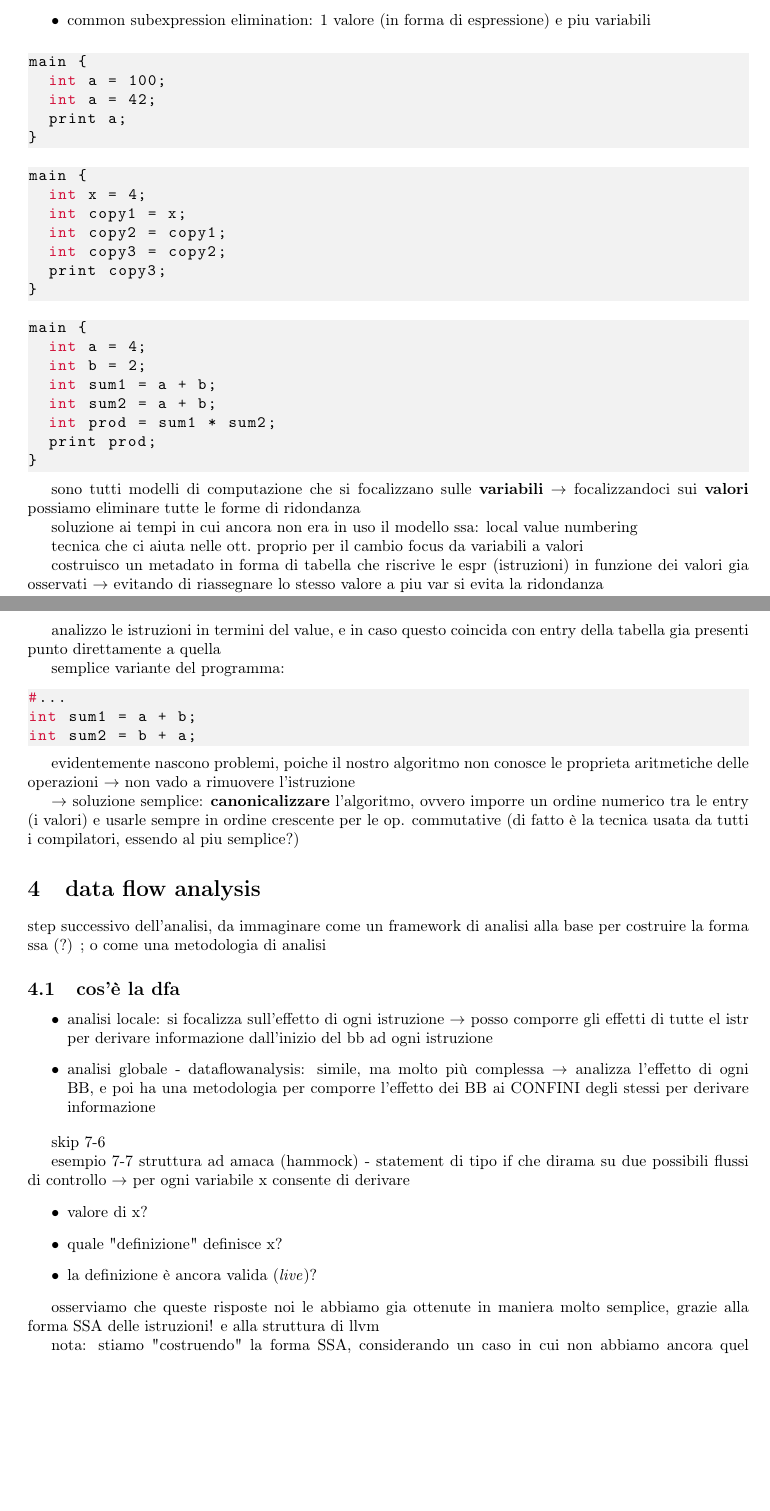
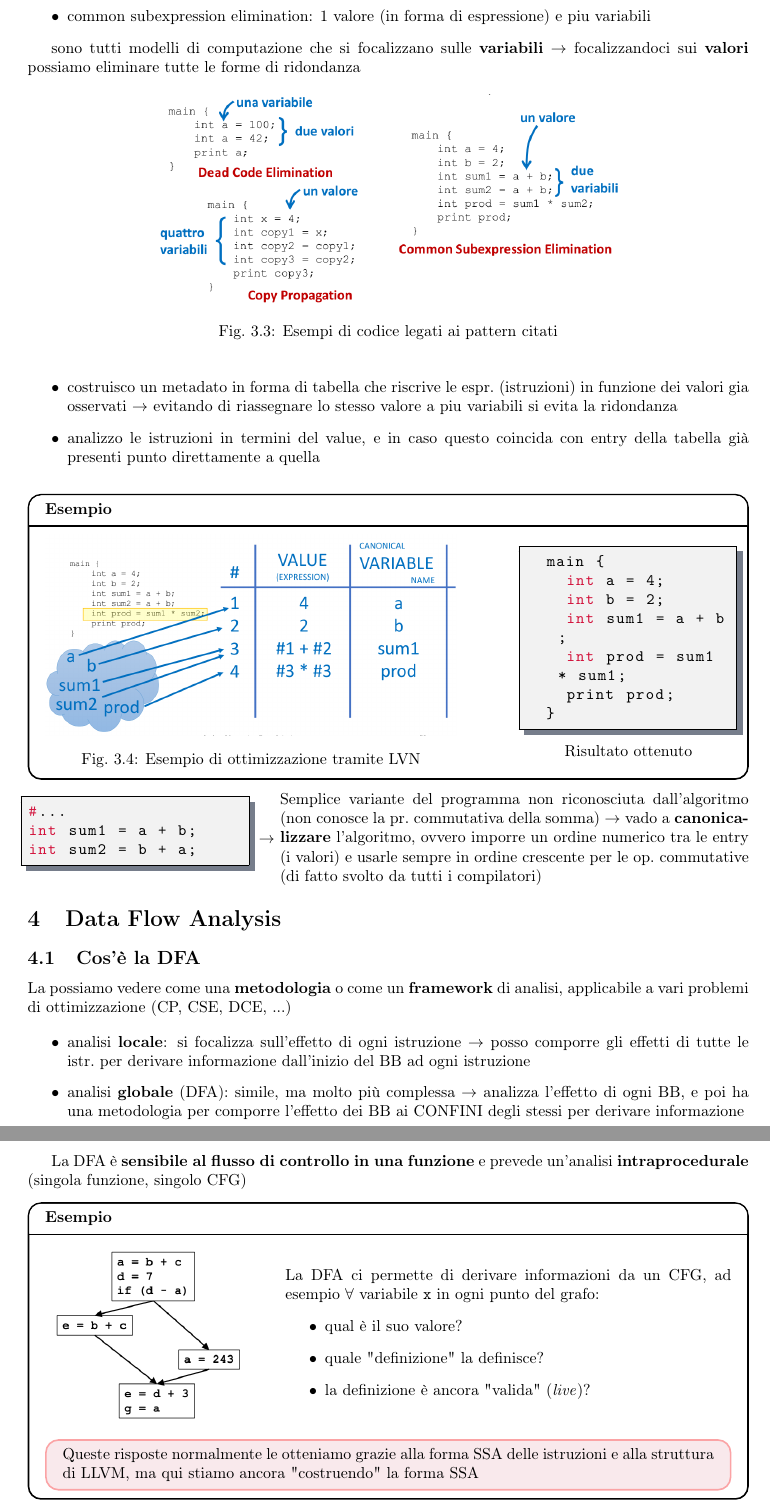
Before and after one commit to Hoolywear/III-ANNO-UniMoRE, a LaTeX document (COMPILATORI/marongiu/appunti_tex/appunti_comp_due_teoria.tex): two parts of pages 12 and 13 of 20 before the commit and two parts of pages 13 and 14 of 20 after it, joined at a grey line, cut so that both start at the same text, the shorter picture padded with empty space. The pictures show the PDF file COMPILATORI/marongiu/appunti_tex/appunti_comp_due_teoria.pdf that the author committed with the source.

Commit message:
update appunti compi 2

```diff
--- a/COMPILATORI/marongiu/appunti_tex/appunti_comp_due_teoria.tex
+++ b/COMPILATORI/marongiu/appunti_tex/appunti_comp_due_teoria.tex
@@ -711,5 +733,3 @@ osserviamo 3 pattern che forniscono opportunit\`a di eliminazione di codice rido
   \item common subexpression elimination: 1 valore (in forma di espressione) e piu variabili
 \end{itemize}
 
-\begin{lstlisting}
-main {
@@ -720,25 +737,33 @@ main {
 
-\begin{lstlisting}
-main {
-  int x = 4;
-  int copy1 = x;
-  int copy2 = copy1;
-  int copy3 = copy2;
-  print copy3;
-}\end{lstlisting}
+\begin{figure}[h]
+  \centering
+  \includegraphics[width=.65\textwidth]{lvn_2.png}
+  \caption{Esempi di codice legati ai pattern citati}
+\end{figure}
 
+\begin{itemize}
+	\item costruisco un metadato in forma di tabella che riscrive le espr.~(istruzioni) in funzione dei valori gia osservati $\rightarrow$ evitando di riassegnare lo stesso valore a piu variabili si evita la ridondanza
+	\item analizzo le istruzioni in termini del value, e in caso questo coincida con entry della tabella gi\`a presenti punto direttamente a quella
+\end{itemize}
+
+\begin{example}
+	\noindent\begin{minipage}[c]{.6\textwidth}
+		\includegraphics[width=\textwidth]{lvn_3.png}
+		\captionof{figure}{Esempio di ottimizzazione tramite LVN}
+	\end{minipage}\hfill
+	\begin{minipage}[c]{.3\textwidth}
+		\centering
 		\begin{lstlisting}
 	main {
 		int a = 4;
 		int b = 2;
 		int sum1 = a + b;
-  int sum2 = a + b;
-  int prod = sum1 * sum2;
+		int prod = sum1 * sum1;
 		print prod;
 	}\end{lstlisting}
 
-sono tutti modelli di computazione che si focalizzano sulle \textbf{variabili} $\rightarrow$ focalizzandoci sui \textbf{valori} possiamo eliminare tutte le forme di ridondanza
+	Risultato ottenuto
+\end{minipage}
+\end{example}
 
-soluzione ai tempi in cui ancora non era in uso il modello ssa: local value numbering
 
-tecnica che ci aiuta nelle ott.~proprio per il cambio focus da variabili a valori
@@ -752,28 +770,40 @@ analizzo le istruzioni in termini del value, e in caso questo coincida con entry
-semplice variante del programma:
+\noindent\begin{minipage}[c]{.3\textwidth}
 \begin{lstlisting}
 #...
 int sum1 = a + b;
 int sum2 = b + a;\end{lstlisting}
+\end{minipage}\hfill $\rightarrow$
+\begin{minipage}[c]{.65\textwidth}
+Semplice variante del programma non riconosciuta dall'algoritmo (non conosce la pr.~commutativa della somma) $\rightarrow$ vado a \textbf{canonicalizzare} l'algoritmo, ovvero imporre un ordine numerico tra le entry (i valori) e usarle sempre in ordine crescente per le op.~commutative (di fatto svolto da tutti i compilatori)
+\end{minipage}
 
-evidentemente nascono problemi, poiche il nostro algoritmo non conosce le proprieta aritmetiche delle operazioni $\rightarrow$ non vado a rimuovere l'istruzione
+\section{Data Flow Analysis}
 
-$\rightarrow$ soluzione semplice: \textbf{canonicalizzare} l'algoritmo, ovvero imporre un ordine numerico tra le entry (i valori) e usarle sempre in ordine crescente per le op. commutative (di fatto \`e la tecnica usata da tutti i compilatori, essendo al piu semplice?)
+\subsection{Cos'\`e la DFA}
 
-\section{data flow analysis}
-
-step successivo dell'analisi, da immaginare come un framework di analisi alla base per costruire la forma ssa (?) ; o come una metodologia di analisi
-
-\subsection{cos'\`e la dfa}
+La possiamo vedere come una \textbf{metodologia} o come un \textbf{framework} di analisi, applicabile a vari problemi di ottimizzazione (CP, CSE, DCE, ...)
 
 \begin{itemize}
-  \item analisi locale: si focalizza sull'effetto di ogni istruzione $\rightarrow$ posso comporre gli effetti di tutte el istr per derivare informazione dall'inizio del bb ad ogni istruzione
-  \item analisi globale - dataflowanalysis: simile, ma molto pi\`u complessa $\rightarrow$ analizza l'effetto di ogni BB, e poi ha una metodologia per comporre l'effetto dei BB ai CONFINI degli stessi per derivare informazione
+  \item analisi \textbf{locale}: si focalizza sull'effetto di ogni istruzione $\rightarrow$ posso comporre gli effetti di tutte le istr.~per derivare informazione dall'inizio del BB ad ogni istruzione
+  \item analisi \textbf{globale} (DFA): simile, ma molto pi\`u complessa $\rightarrow$ analizza l'effetto di ogni BB, e poi ha una metodologia per comporre l'effetto dei BB ai CONFINI degli stessi per derivare informazione
 \end{itemize}
 
-skip 7-6
+La DFA \`e \textbf{sensibile al flusso di controllo in una funzione} e prevede un'analisi \textbf{intraprocedurale} (singola funzione, singolo CFG)
 
-esempio 7-7 struttura ad amaca (hammock) - statement di tipo if che dirama su due possibili flussi di controllo $\rightarrow$ per ogni variabile x consente di derivare
+\begin{example}
+	\noindent\begin{minipage}[c]{.3\textwidth}
+		\includegraphics[width=\textwidth]{dfa_1.png}
+	\end{minipage}\hfill
+	\begin{minipage}[c]{.65\textwidth}
+		La DFA ci permette di derivare informazioni da un CFG, ad esempio $\forall$ variabile \lstinline|x| in ogni punto del grafo:
 		\begin{itemize}
-  \item valore di x?
-  \item quale "definizione" definisce x?
-  \item la definizione \`e ancora valida (\textit{live})?
+			\item qual \`e il suo valore?
+			\item quale "definizione" la definisce?
+			\item la definizione \`e ancora "valida" (\textit{live})?
+		\end{itemize}
+	\end{minipage}
+
+\begin{emphasize}
+	Queste risposte normalmente le otteniamo grazie alla forma SSA delle istruzioni e alla struttura di LLVM, ma qui stiamo ancora "costruendo" la forma SSA
+\end{emphasize}
+\end{example}
@@ -780,7 +821,3 @@ esempio 7-7 struttura ad amaca (hammock) - statement di tipo if che dirama su du
+		\end{emphasize}
 \end{itemize}
 
-osserviamo che queste risposte noi le abbiamo gia ottenute in maniera molto semplice, grazie alla forma SSA delle istruzioni! e alla struttura di llvm
-
-nota: stiamo "costruendo" la forma SSA, considerando un caso in cui non abbiamo ancora quel liverllo?
-
-\subsection{rappresentazione del programma statica o dinamica}
```
Also changed, not shown: COMPILATORI/marongiu/appunti_tex/appunti_comp_due_teoria.pdf, COMPILATORI/marongiu/appunti_tex/images/dfa_1.png (added), COMPILATORI/marongiu/appunti_tex/images/lvn_2.png (added), COMPILATORI/marongiu/appunti_tex/images/lvn_3.png (added), COMPILATORI/marongiu/appunti_tex/appunti_comp_due_teoria.tex (111 more changed lines). Lines whose indentation alone changed are shown as unchanged.
